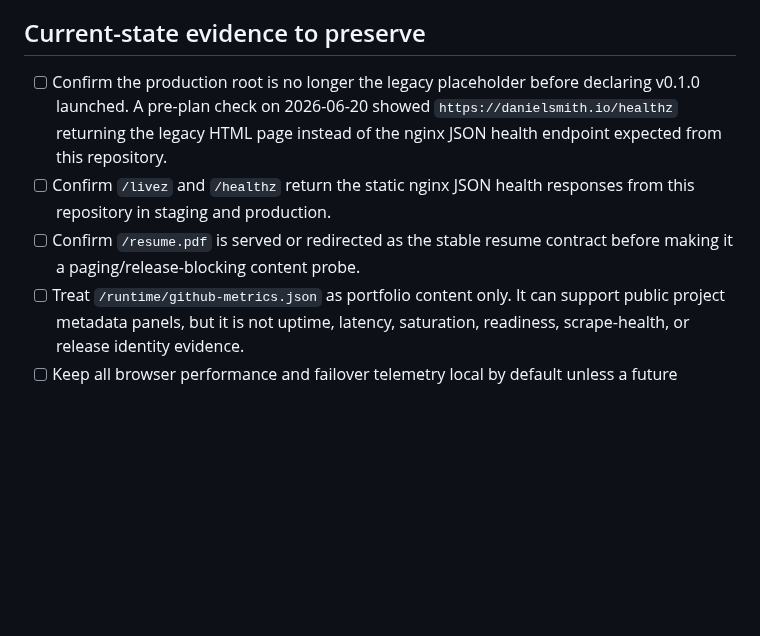
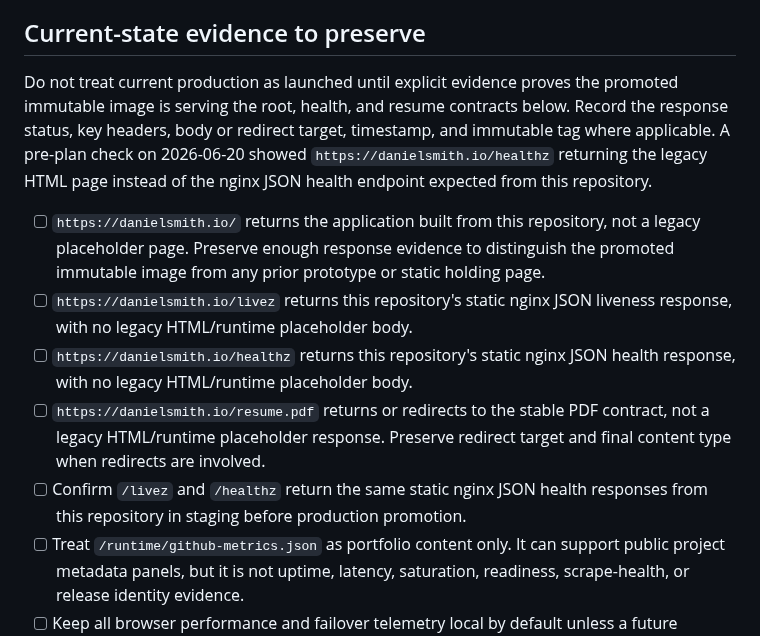
Before and after one commit to futuroptimist/danielsmith.io, a Markdown page: docs/releases/v0.1.0.md, the part around the change. Drawn GitHub-style; blank space fills up the shorter version.

Commit message:
📝 : – Tighten v0.1.0 evidence gates
- Require explicit root, health, and resume evidence.

- Clarify production is not launched until immutable image proof exists.

- Tested with format, docs, lint, test:ci, and diff checks.

```diff
--- a/docs/releases/v0.1.0.md
+++ b/docs/releases/v0.1.0.md
@@ -7,13 +7,24 @@ version changes, or chart version changes as part of this plan.
 
 ## Current-state evidence to preserve
 
-- [ ] Confirm the production root is no longer the legacy placeholder before declaring v0.1.0
-      launched. A pre-plan check on 2026-06-20 showed `https://danielsmith.io/healthz` returning the
-      legacy HTML page instead of the nginx JSON health endpoint expected from this repository.
-- [ ] Confirm `/livez` and `/healthz` return the static nginx JSON health responses from this
-      repository in staging and production.
-- [ ] Confirm `/resume.pdf` is served or redirected as the stable resume contract before making it
-      a paging/release-blocking content probe.
+Do not treat current production as launched until explicit evidence proves the promoted immutable
+image is serving the root, health, and resume contracts below. Record the response status, key
+headers, body or redirect target, timestamp, and immutable tag where applicable. A pre-plan check on
+2026-06-20 showed `https://danielsmith.io/healthz` returning the legacy HTML page instead of the
+nginx JSON health endpoint expected from this repository.
+
+- [ ] `https://danielsmith.io/` returns the application built from this repository, not a legacy
+      placeholder page. Preserve enough response evidence to distinguish the promoted immutable
+      image from any prior prototype or static holding page.
+- [ ] `https://danielsmith.io/livez` returns this repository's static nginx JSON liveness response,
+      with no legacy HTML/runtime placeholder body.
+- [ ] `https://danielsmith.io/healthz` returns this repository's static nginx JSON health response,
+      with no legacy HTML/runtime placeholder body.
+- [ ] `https://danielsmith.io/resume.pdf` returns or redirects to the stable PDF contract, not a
+      legacy HTML/runtime placeholder response. Preserve redirect target and final content type when
+      redirects are involved.
+- [ ] Confirm `/livez` and `/healthz` return the same static nginx JSON health responses from this
+      repository in staging before production promotion.
 - [ ] Treat `/runtime/github-metrics.json` as portfolio content only. It can support public project
       metadata panels, but it is not uptime, latency, saturation, readiness, scrape-health, or release
       identity evidence.
```
